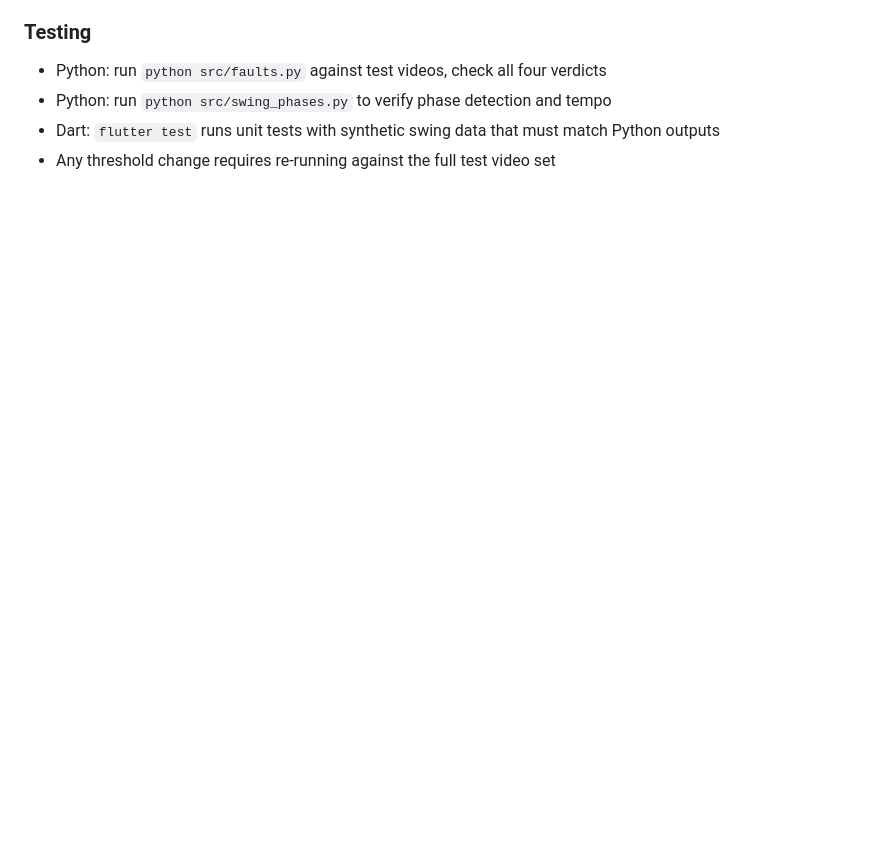
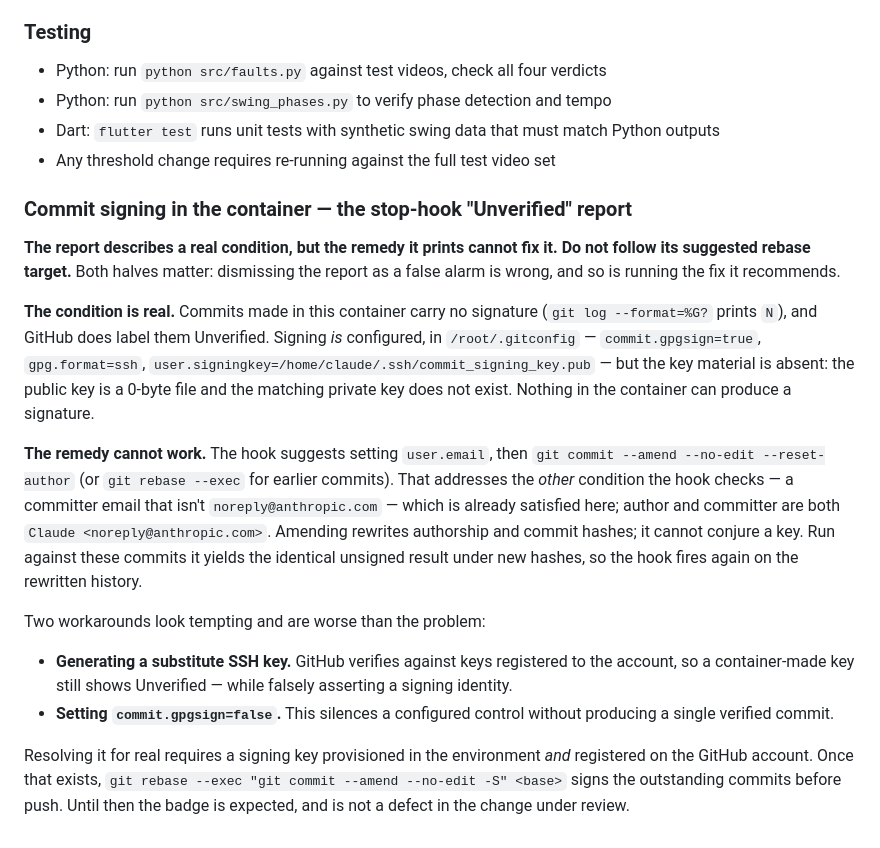
Before and after one commit to floresgl1/golf-swing-analyzer, a Markdown page: ROADMAP.md, the part around the change. Rendered like a GitHub page; blank space fills up the shorter version.

Commit message:
Document the container commit-signing hazard in ROADMAP.md
CLAUDE.md carries a one-line guardrail about the stop-hook "Unverified
commit" report and points here for the reasoning, but ROADMAP.md was
silent on it. Adds that reasoning to the source of truth.

Records both halves the guardrail depends on: the condition is real
(commits genuinely carry no signature and GitHub genuinely labels them
Unverified, because the configured ssh signing key has an empty public
key and no private key), and the amend/rebase remedy the hook prints
cannot fix it, since it targets a committer email that is already
correct. Also records why the two obvious workarounds — minting a
substitute key, or disabling commit.gpgsign — are worse than the
problem, and what an actual resolution requires.

Appended as a new subsection under Architecture Notes for Contributors;
no existing text modified.

Co-Authored-By: Claude Opus 5 <noreply@anthropic.com>
Claude-Session: https://claude.ai/code/session_01Ej1eY6vP9Efz2rbE6hwdzr

```diff
--- a/ROADMAP.md
+++ b/ROADMAP.md
@@ -400,3 +400,17 @@ The pipeline architecture (pose → phases → features → faults → drills
 - Python: run `python src/swing_phases.py` to verify phase detection and tempo
 - Dart: `flutter test` runs unit tests with synthetic swing data that must match Python outputs
 - Any threshold change requires re-running against the full test video set
+
+### Commit signing in the container — the stop-hook "Unverified" report
+
+**The report describes a real condition, but the remedy it prints cannot fix it. Do not follow its suggested rebase target.** Both halves matter: dismissing the report as a false alarm is wrong, and so is running the fix it recommends.
+
+**The condition is real.** Commits made in this container carry no signature (`git log --format=%G?` prints `N`), and GitHub does label them Unverified. Signing *is* configured, in `/root/.gitconfig` — `commit.gpgsign=true`, `gpg.format=ssh`, `user.signingkey=/home/claude/.ssh/commit_signing_key.pub` — but the key material is absent: the public key is a 0-byte file and the matching private key does not exist. Nothing in the container can produce a signature.
+
+**The remedy cannot work.** The hook suggests setting `user.email`, then `git commit --amend --no-edit --reset-author` (or `git rebase --exec` for earlier commits). That addresses the *other* condition the hook checks — a committer email that isn't `noreply@anthropic.com` — which is already satisfied here; author and committer are both `Claude <noreply@anthropic.com>`. Amending rewrites authorship and commit hashes; it cannot conjure a key. Run against these commits it yields the identical unsigned result under new hashes, so the hook fires again on the rewritten history.
+
+Two workarounds look tempting and are worse than the problem:
+- **Generating a substitute SSH key.** GitHub verifies against keys registered to the account, so a container-made key still shows Unverified — while falsely asserting a signing identity.
+- **Setting `commit.gpgsign=false`.** This silences a configured control without producing a single verified commit.
+
+Resolving it for real requires a signing key provisioned in the environment *and* registered on the GitHub account. Once that exists, `git rebase --exec "git commit --amend --no-edit -S" <base>` signs the outstanding commits before push. Until then the badge is expected, and is not a defect in the change under review.
```
